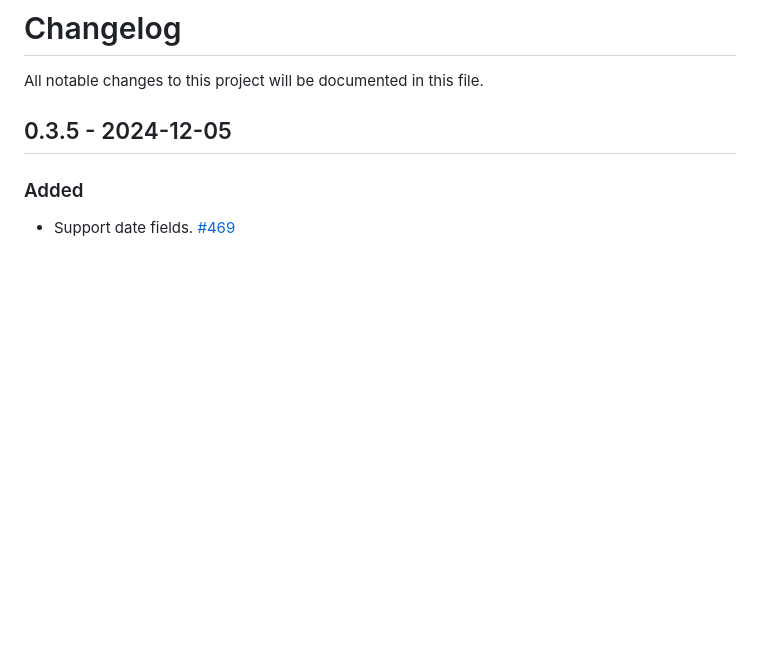
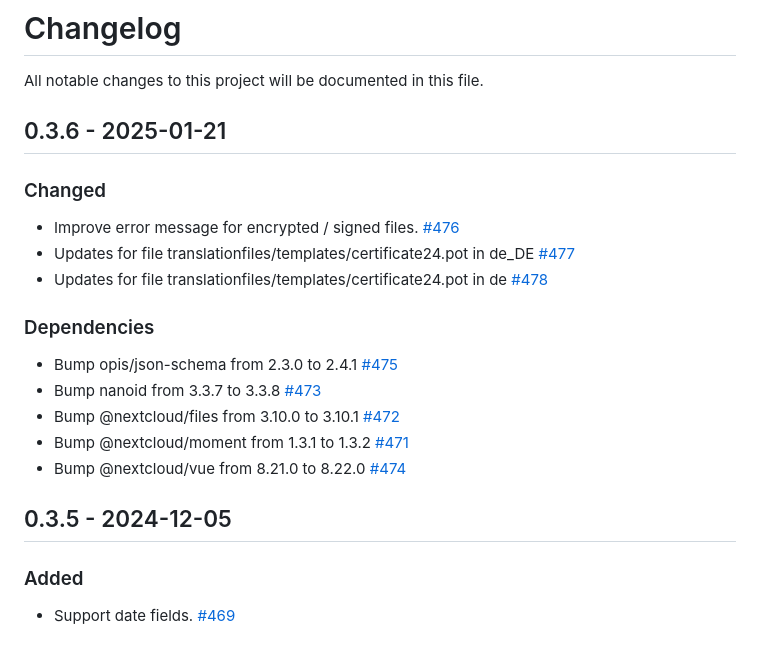
Before and after one commit to strukturag/nextcloud-certificate24, a Markdown page: CHANGELOG.md, the part around the change. Drawn GitHub-style; blank space fills up the shorter version.

Commit message:
Update changelog for 0.3.6

```diff
--- a/CHANGELOG.md
+++ b/CHANGELOG.md
@@ -1,6 +1,29 @@
 # Changelog
 
 All notable changes to this project will be documented in this file.
+
+## 0.3.6 - 2025-01-21
+
+### Changed
+- Improve error message for encrypted / signed files.
+  [#476](https://github.com/strukturag/nextcloud-certificate24/pull/476)
+- Updates for file translationfiles/templates/certificate24.pot in de_DE
+  [#477](https://github.com/strukturag/nextcloud-certificate24/pull/477)
+- Updates for file translationfiles/templates/certificate24.pot in de
+  [#478](https://github.com/strukturag/nextcloud-certificate24/pull/478)
+
+### Dependencies
+- Bump opis/json-schema from 2.3.0 to 2.4.1
+  [#475](https://github.com/strukturag/nextcloud-certificate24/pull/475)
+- Bump nanoid from 3.3.7 to 3.3.8
+  [#473](https://github.com/strukturag/nextcloud-certificate24/pull/473)
+- Bump @nextcloud/files from 3.10.0 to 3.10.1
+  [#472](https://github.com/strukturag/nextcloud-certificate24/pull/472)
+- Bump @nextcloud/moment from 1.3.1 to 1.3.2
+  [#471](https://github.com/strukturag/nextcloud-certificate24/pull/471)
+- Bump @nextcloud/vue from 8.21.0 to 8.22.0
+  [#474](https://github.com/strukturag/nextcloud-certificate24/pull/474)
+
 
 ## 0.3.5 - 2024-12-05
 
```
